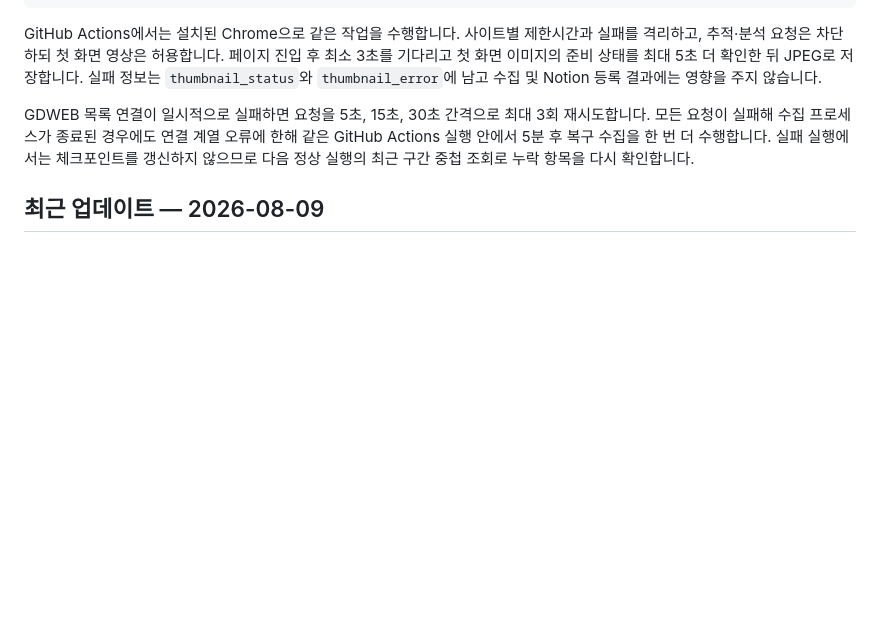
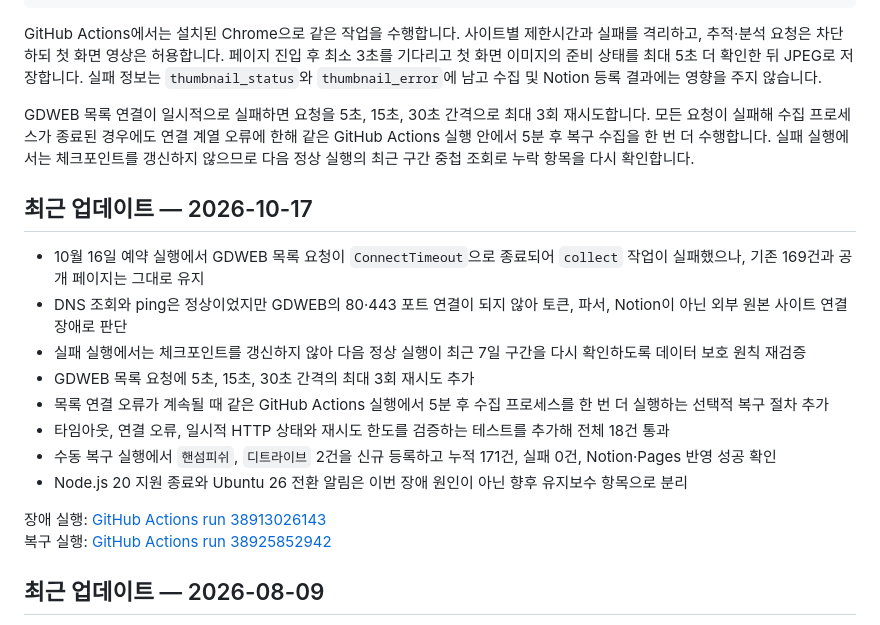
Before and after one commit to jkrakisis/web-ux, a Markdown page: README.md, the part around the change. Drawn GitHub-style; blank space fills up the shorter version.

Commit message:
docs: record GDWEB outage recovery

```diff
--- a/README.md
+++ b/README.md
@@ -106,6 +106,20 @@ GitHub Actions에서는 설치된 Chrome으로 같은 작업을 수행합니다.
 
 GDWEB 목록 연결이 일시적으로 실패하면 요청을 5초, 15초, 30초 간격으로 최대 3회 재시도합니다. 모든 요청이 실패해 수집 프로세스가 종료된 경우에도 연결 계열 오류에 한해 같은 GitHub Actions 실행 안에서 5분 후 복구 수집을 한 번 더 수행합니다. 실패 실행에서는 체크포인트를 갱신하지 않으므로 다음 정상 실행의 최근 구간 중첩 조회로 누락 항목을 다시 확인합니다.
 
+## 최근 업데이트 — 2026-10-17
+
+- 10월 16일 예약 실행에서 GDWEB 목록 요청이 `ConnectTimeout`으로 종료되어 `collect` 작업이 실패했으나, 기존 169건과 공개 페이지는 그대로 유지
+- DNS 조회와 ping은 정상이었지만 GDWEB의 80·443 포트 연결이 되지 않아 토큰, 파서, Notion이 아닌 외부 원본 사이트 연결 장애로 판단
+- 실패 실행에서는 체크포인트를 갱신하지 않아 다음 정상 실행이 최근 7일 구간을 다시 확인하도록 데이터 보호 원칙 재검증
+- GDWEB 목록 요청에 5초, 15초, 30초 간격의 최대 3회 재시도 추가
+- 목록 연결 오류가 계속될 때 같은 GitHub Actions 실행에서 5분 후 수집 프로세스를 한 번 더 실행하는 선택적 복구 절차 추가
+- 타임아웃, 연결 오류, 일시적 HTTP 상태와 재시도 한도를 검증하는 테스트를 추가해 전체 18건 통과
+- 수동 복구 실행에서 `핸섬피쉬`, `디트라이브` 2건을 신규 등록하고 누적 171건, 실패 0건, Notion·Pages 반영 성공 확인
+- Node.js 20 지원 종료와 Ubuntu 26 전환 알림은 이번 장애 원인이 아닌 향후 유지보수 항목으로 분리
+
+장애 실행: [GitHub Actions run 38913026143](https://github.com/jkrakisis/web-ux/actions/runs/38913026143)<br>
+복구 실행: [GitHub Actions run 38925852942](https://github.com/jkrakisis/web-ux/actions/runs/38925852942)
+
 ## 최근 업데이트 — 2026-08-09
 
 - 최신 사이트 10건을 대상으로 실사이트 첫 화면 썸네일 수집과 제목 옆 표시 기능 추가
```
Also changed, not shown: TECHNICAL_JOURNEY.md (+71 -6 lines).
